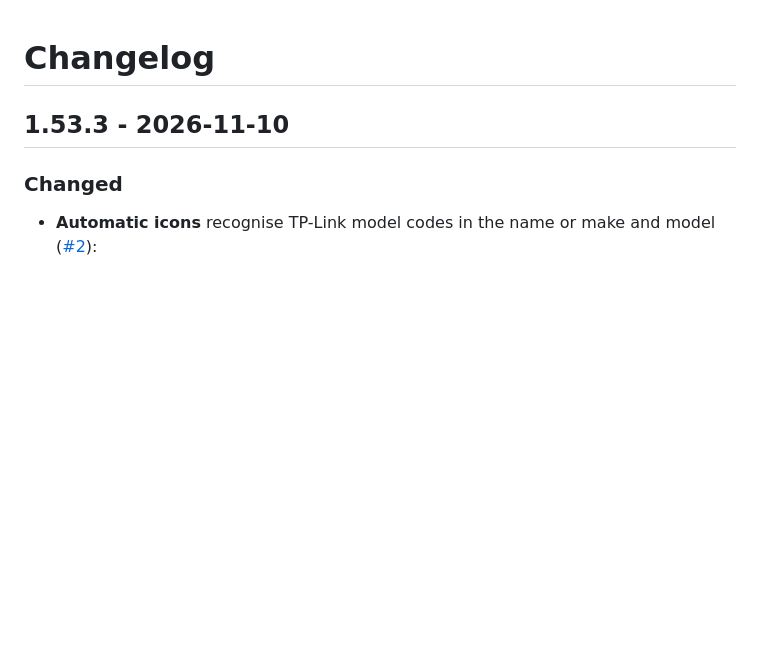
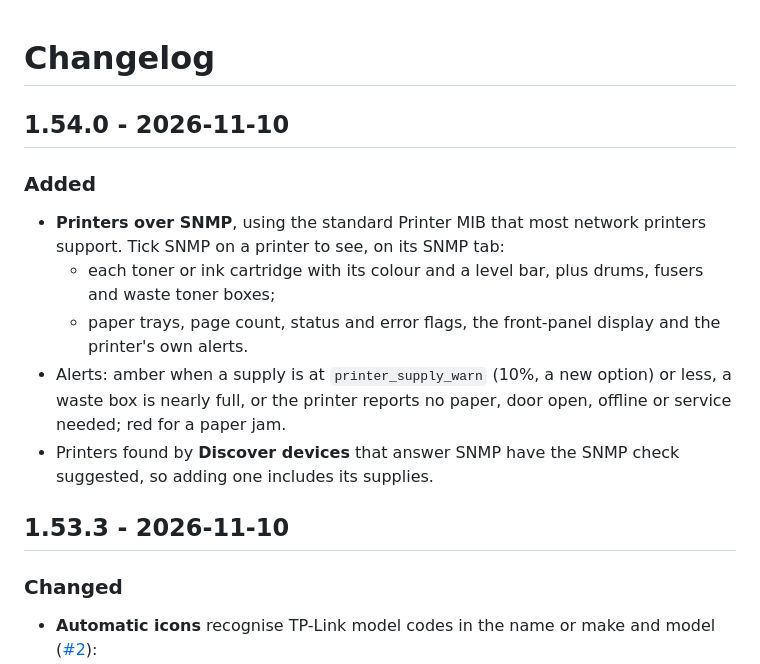
Before and after one commit to shoey79/rollcall, a Markdown page: rollcall/CHANGELOG.md, the part around the change. Rendered like a GitHub page; blank space fills up the shorter version.

```diff
--- a/rollcall/CHANGELOG.md
+++ b/rollcall/CHANGELOG.md
@@ -1,4 +1,13 @@
 # Changelog
+
+## 1.54.0 - 2026-11-10
+
+### Added
+- **Printers over SNMP**, using the standard Printer MIB that most network printers support. Tick SNMP on a printer to see, on its SNMP tab:
+  - each toner or ink cartridge with its colour and a level bar, plus drums, fusers and waste toner boxes;
+  - paper trays, page count, status and error flags, the front-panel display and the printer's own alerts.
+- Alerts: amber when a supply is at `printer_supply_warn` (10%, a new option) or less, a waste box is nearly full, or the printer reports no paper, door open, offline or service needed; red for a paper jam.
+- Printers found by **Discover devices** that answer SNMP have the SNMP check suggested, so adding one includes its supplies.
 
 ## 1.53.3 - 2026-11-10
 
```
Also changed, not shown: rollcall/DOCS.md (+7 -0 lines), docs/images/printer.png (added), 4 other files.
